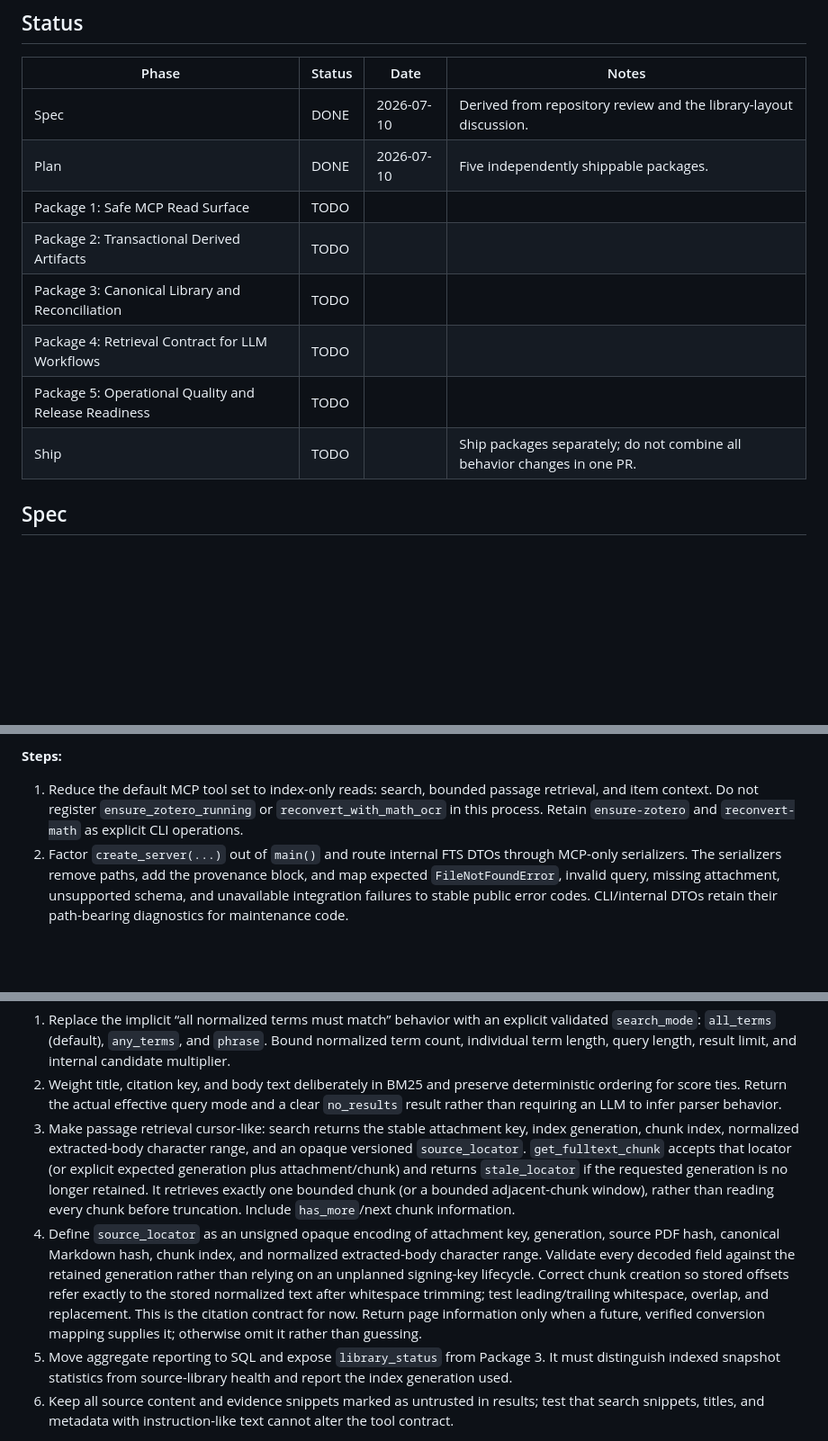
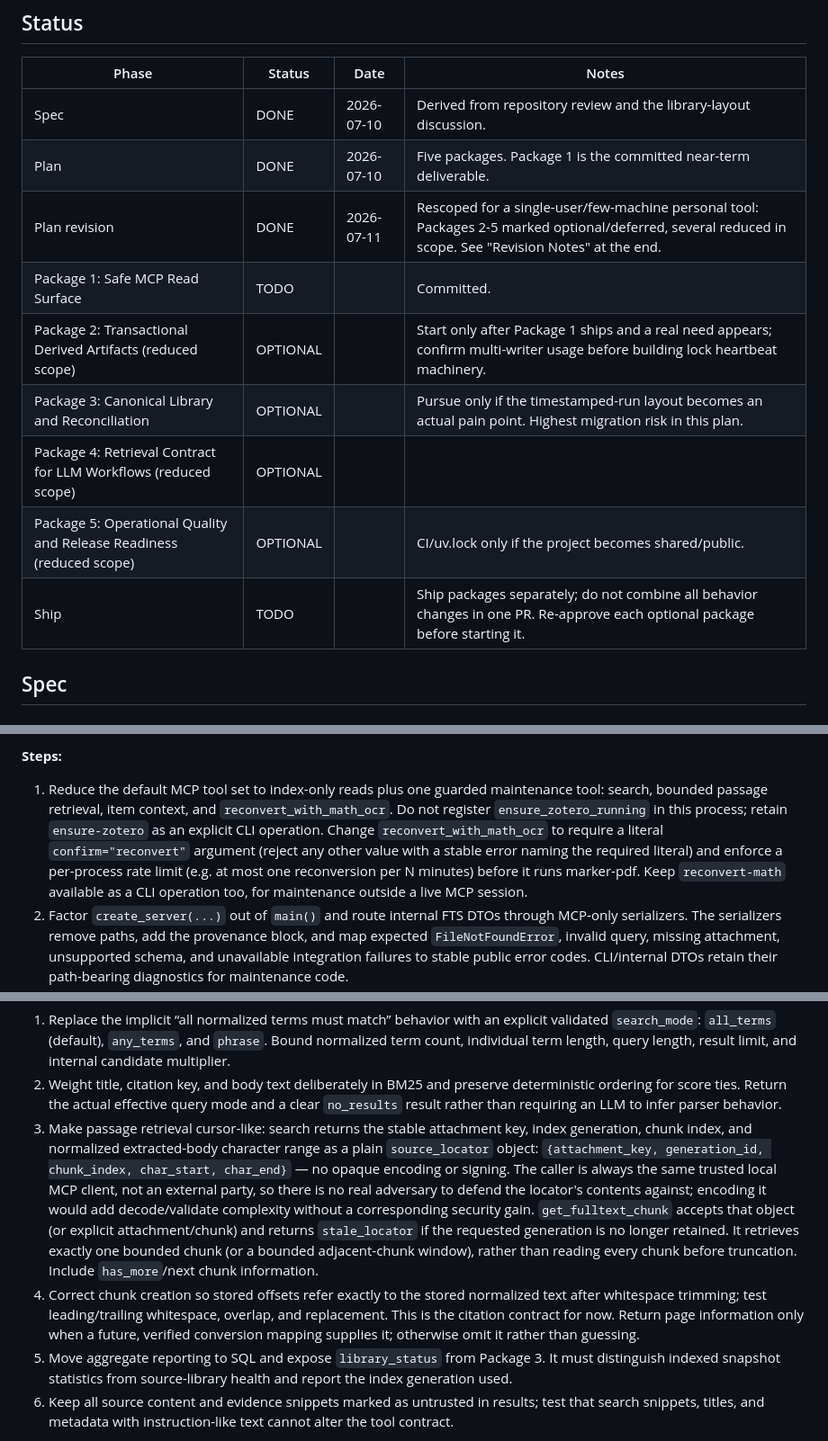
Before and after one commit to matthiaskloft/zotero-fulltext-mcp, a Markdown page: plan-mcp-server-hardening.md, 3 parts joined by grey strips. Shown at 90% size. Rendered like a GitHub page; blank space fills up the shorter version.

```diff
--- a/plan-mcp-server-hardening.md
+++ b/plan-mcp-server-hardening.md
@@ -8,13 +8,14 @@
 | Phase | Status | Date | Notes |
 |-------|--------|------|-------|
 | Spec | DONE | 2026-07-10 | Derived from repository review and the library-layout discussion. |
-| Plan | DONE | 2026-07-10 | Five independently shippable packages. |
-| Package 1: Safe MCP Read Surface | TODO | | |
-| Package 2: Transactional Derived Artifacts | TODO | | |
-| Package 3: Canonical Library and Reconciliation | TODO | | |
-| Package 4: Retrieval Contract for LLM Workflows | TODO | | |
-| Package 5: Operational Quality and Release Readiness | TODO | | |
-| Ship | TODO | | Ship packages separately; do not combine all behavior changes in one PR. |
+| Plan | DONE | 2026-07-10 | Five packages. Package 1 is the committed near-term deliverable. |
+| Plan revision | DONE | 2026-07-11 | Rescoped for a single-user/few-machine personal tool: Packages 2-5 marked optional/deferred, several reduced in scope. See "Revision Notes" at the end. |
+| Package 1: Safe MCP Read Surface | TODO | | Committed. |
+| Package 2: Transactional Derived Artifacts (reduced scope) | OPTIONAL | | Start only after Package 1 ships and a real need appears; confirm multi-writer usage before building lock heartbeat machinery. |
+| Package 3: Canonical Library and Reconciliation | OPTIONAL | | Pursue only if the timestamped-run layout becomes an actual pain point. Highest migration risk in this plan. |
+| Package 4: Retrieval Contract for LLM Workflows (reduced scope) | OPTIONAL | | |
+| Package 5: Operational Quality and Release Readiness (reduced scope) | OPTIONAL | | CI/uv.lock only if the project becomes shared/public. |
+| Ship | TODO | | Ship packages separately; do not combine all behavior changes in one PR. Re-approve each optional package before starting it. |
 
 ## Spec
 
@@ -162,10 +163,13 @@ LLM client without relying on a client configuration allowlist.
 
 **Steps:**
 
-1. Reduce the default MCP tool set to index-only reads: search, bounded passage retrieval,
-   and item context. Do not register `ensure_zotero_running` or
-   `reconvert_with_math_ocr` in this process. Retain `ensure-zotero` and `reconvert-math` as
-   explicit CLI operations.
+1. Reduce the default MCP tool set to index-only reads plus one guarded maintenance tool: search,
+   bounded passage retrieval, item context, and `reconvert_with_math_ocr`. Do not register
+   `ensure_zotero_running` in this process; retain `ensure-zotero` as an explicit CLI operation.
+   Change `reconvert_with_math_ocr` to require a literal `confirm="reconvert"` argument (reject
+   any other value with a stable error naming the required literal) and enforce a per-process
+   rate limit (e.g. at most one reconversion per N minutes) before it runs marker-pdf. Keep
+   `reconvert-math` available as a CLI operation too, for maintenance outside a live MCP session.
 2. Factor `create_server(...)` out of `main()` and route internal FTS DTOs through MCP-only
    serializers. The serializers remove paths, add the provenance block, and map expected
    `FileNotFoundError`, invalid query, missing attachment, unsupported schema, and unavailable
@@ -424,17 +436,18 @@ embedding service or making unsupported claims about PDF page mapping.
    ordering for score ties. Return the actual effective query mode and a clear `no_results` result
    rather than requiring an LLM to infer parser behavior.
 3. Make passage retrieval cursor-like: search returns the stable attachment key, index generation,
-   chunk index, normalized extracted-body character range, and an opaque versioned
-   `source_locator`. `get_fulltext_chunk` accepts that locator (or explicit expected generation
-   plus attachment/chunk) and returns `stale_locator` if the requested generation is no longer
-   retained. It retrieves exactly one bounded chunk (or a bounded adjacent-chunk window), rather
-   than reading every chunk before truncation. Include `has_more`/next chunk information.
-4. Define `source_locator` as an unsigned opaque encoding of attachment key, generation,
-   source PDF hash, canonical Markdown hash, chunk index, and normalized extracted-body character
-   range. Validate every decoded field against the retained generation rather than relying on an
-   unplanned signing-key lifecycle. Correct chunk creation so stored offsets refer exactly to the stored normalized text
-   after whitespace trimming; test leading/trailing whitespace, overlap, and replacement. This is
-   the citation contract for now. Return page information only when a future, verified conversion
+   chunk index, and normalized extracted-body character range as a plain
+   `source_locator` object: `{attachment_key, generation_id, chunk_index, char_start, char_end}`
+   — no opaque encoding or signing. The caller is always the same trusted local MCP client, not an
+   external party, so there is no real adversary to defend the locator's contents against;
+   encoding it would add decode/validate complexity without a corresponding security gain.
+   `get_fulltext_chunk` accepts that object (or explicit attachment/chunk) and returns
+   `stale_locator` if the requested generation is no longer retained. It retrieves exactly one
+   bounded chunk (or a bounded adjacent-chunk window), rather than reading every chunk before
+   truncation. Include `has_more`/next chunk information.
+4. Correct chunk creation so stored offsets refer exactly to the stored normalized text after
+   whitespace trimming; test leading/trailing whitespace, overlap, and replacement. This is the
+   citation contract for now. Return page information only when a future, verified conversion
    mapping supplies it; otherwise omit it rather than guessing.
 5. Move aggregate reporting to SQL and expose `library_status` from Package 3. It must distinguish
    indexed snapshot statistics from source-library health and report the index generation used.
```
Also changed, not shown: other parts of plan-mcp-server-hardening.md (+66 -27 lines).
